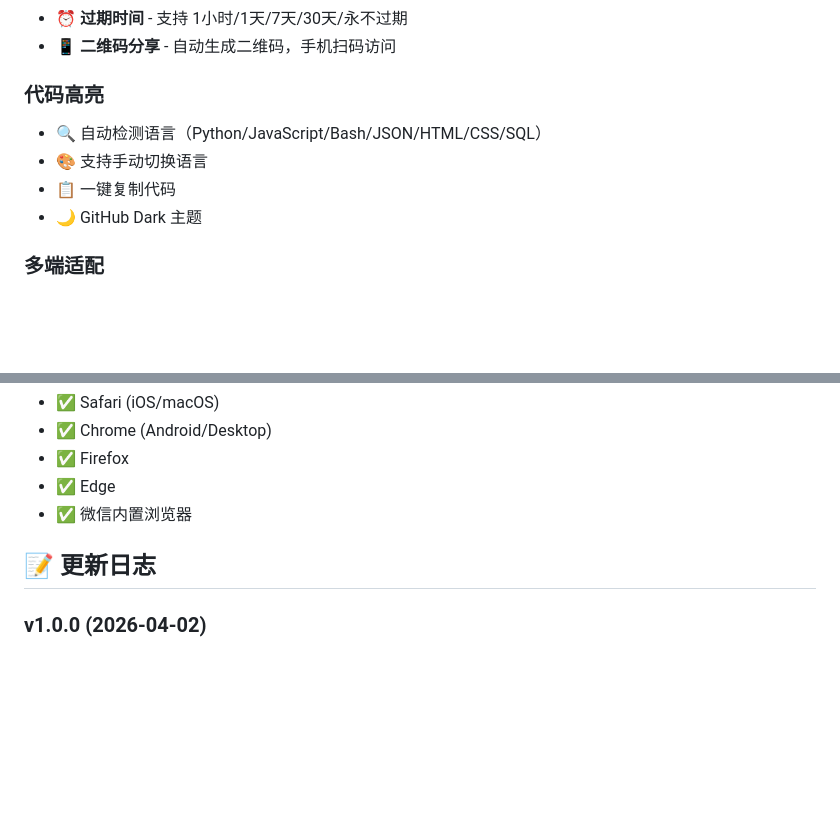
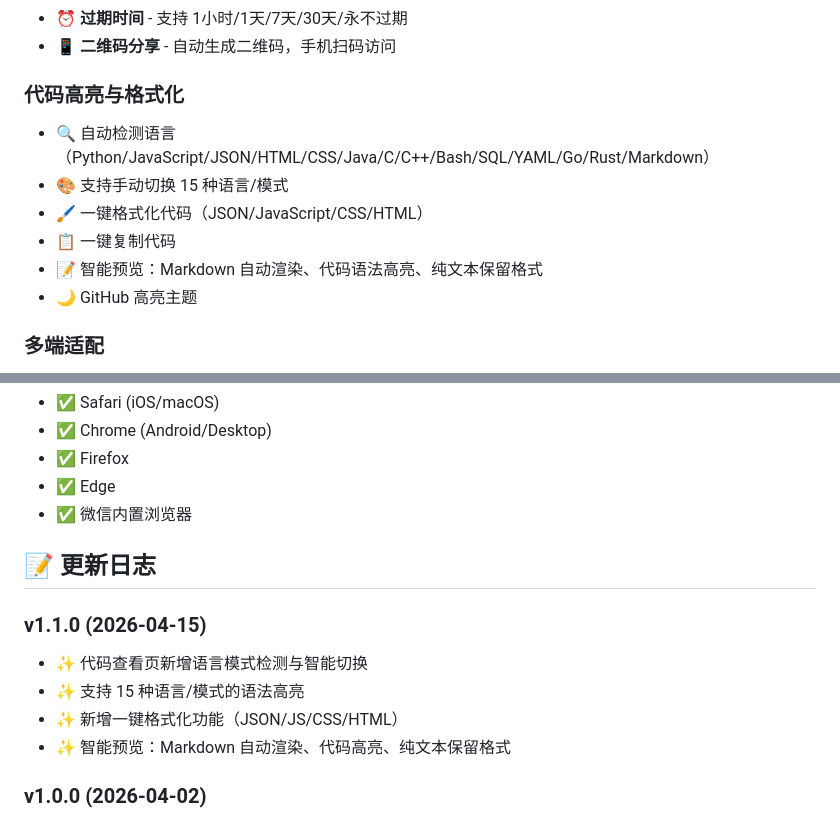
Before and after one commit to cxapython/textdb_server, a Markdown page: README.md, 2 parts joined by grey strips. GitHub-like rendering; blank space fills up the shorter version.

Commit message:
docs: 更新 README，补充代码高亮与格式化功能说明
- 更新功能特性列表，增加 15 种语言检测与格式化说明
- 新增 v1.1.0 更新日志

```diff
--- a/README.md
+++ b/README.md
@@ -11,11 +11,13 @@
 - ⏰ **过期时间** - 支持 1小时/1天/7天/30天/永不过期
 - 📱 **二维码分享** - 自动生成二维码，手机扫码访问
 
-### 代码高亮
-- 🔍 自动检测语言（Python/JavaScript/Bash/JSON/HTML/CSS/SQL）
-- 🎨 支持手动切换语言
+### 代码高亮与格式化
+- 🔍 自动检测语言（Python/JavaScript/JSON/HTML/CSS/Java/C/C++/Bash/SQL/YAML/Go/Rust/Markdown）
+- 🎨 支持手动切换 15 种语言/模式
+- 🖌️ 一键格式化代码（JSON/JavaScript/CSS/HTML）
 - 📋 一键复制代码
-- 🌙 GitHub Dark 主题
+- 📝 智能预览：Markdown 自动渲染、代码语法高亮、纯文本保留格式
+- 🌙 GitHub 高亮主题
 
 ### 多端适配
 - 📱 iPhone（SE/mini/标准版/Pro/Pro Max）
@@ -126,6 +128,12 @@ export PORT=8080
 
 ## 📝 更新日志
 
+### v1.1.0 (2026-04-15)
+- ✨ 代码查看页新增语言模式检测与智能切换
+- ✨ 支持 15 种语言/模式的语法高亮
+- ✨ 新增一键格式化功能（JSON/JS/CSS/HTML）
+- ✨ 智能预览：Markdown 自动渲染、代码高亮、纯文本保留格式
+
 ### v1.0.0 (2026-04-02)
 - ✨ 初始版本发布
 - ✨ 支持文本/文件存储
```
